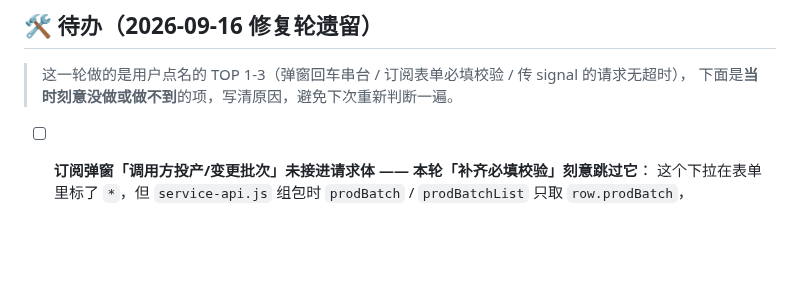
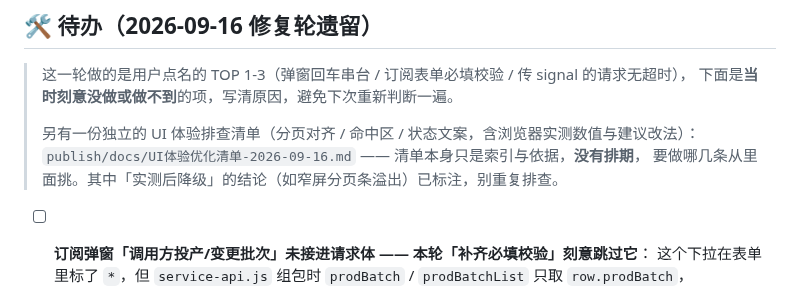
Before and after one commit to kokomi1234/spider, a Markdown page: TODO.md, the part around the change. Rendered like a GitHub page; blank space fills up the shorter version.

```diff
--- a/TODO.md
+++ b/TODO.md
@@ -7,6 +7,10 @@
 
 > 这一轮做的是用户点名的 TOP 1-3（弹窗回车串台 / 订阅表单必填校验 / 传 signal 的请求无超时），
 > 下面是**当时刻意没做或做不到**的项，写清原因，避免下次重新判断一遍。
+>
+> 另有一份独立的 UI 体验排查清单（分页对齐 / 命中区 / 状态文案，含浏览器实测数值与建议改法）：
+> `publish/docs/UI体验优化清单-2026-09-16.md` —— 清单本身只是索引与依据，**没有排期**，
+> 要做哪几条从里面挑。其中「实测后降级」的结论（如窄屏分页条溢出）已标注，别重复排查。
 
 - [ ] **订阅弹窗「调用方投产/变更批次」未接进请求体 —— 本轮「补齐必填校验」刻意跳过它**：
       这个下拉在表单里标了 `*`，但 `service-api.js` 组包时 `prodBatch` / `prodBatchList`
```
Also changed, not shown: publish/docs/UI体验优化清单-2026-09-16.md (added, +236 -0 lines).
